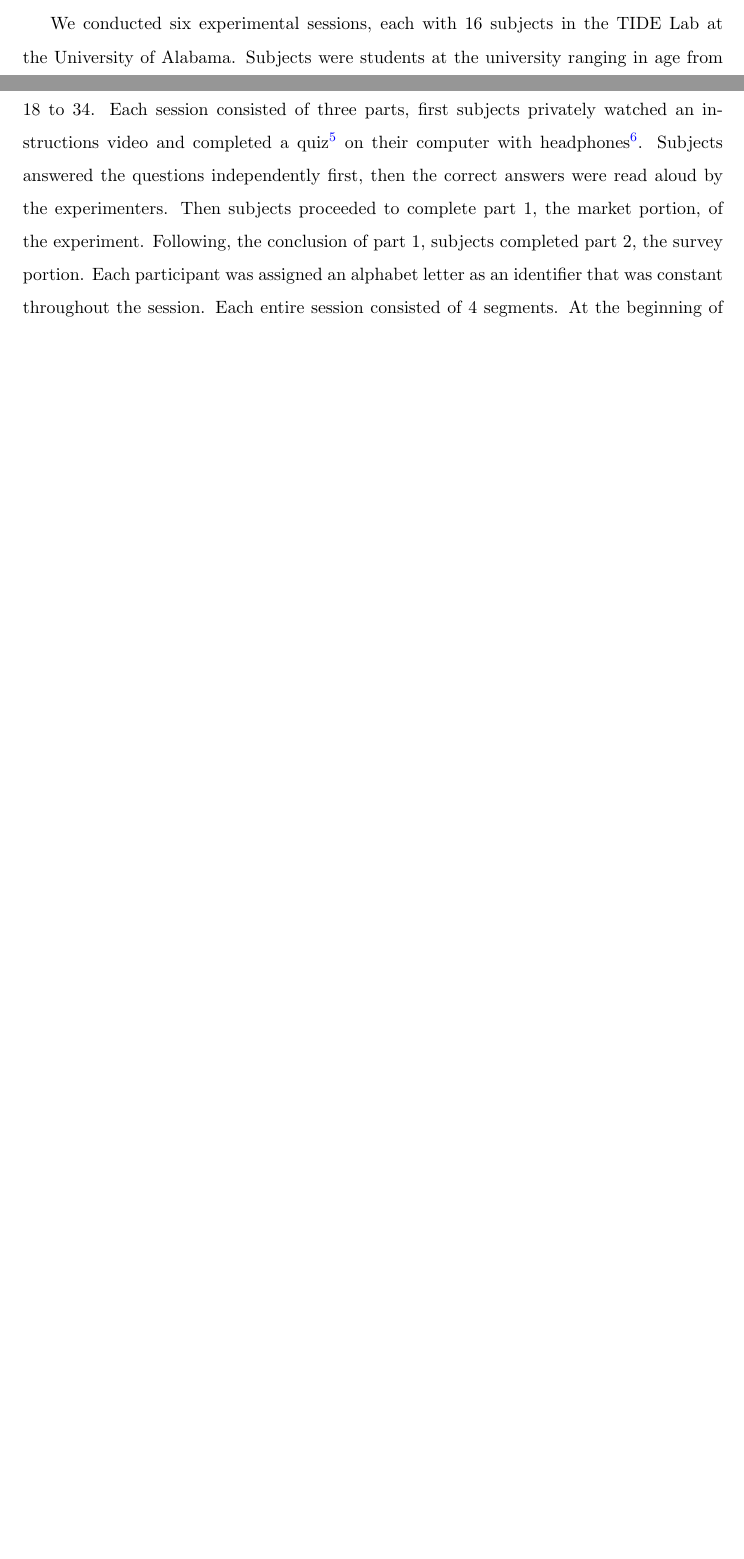
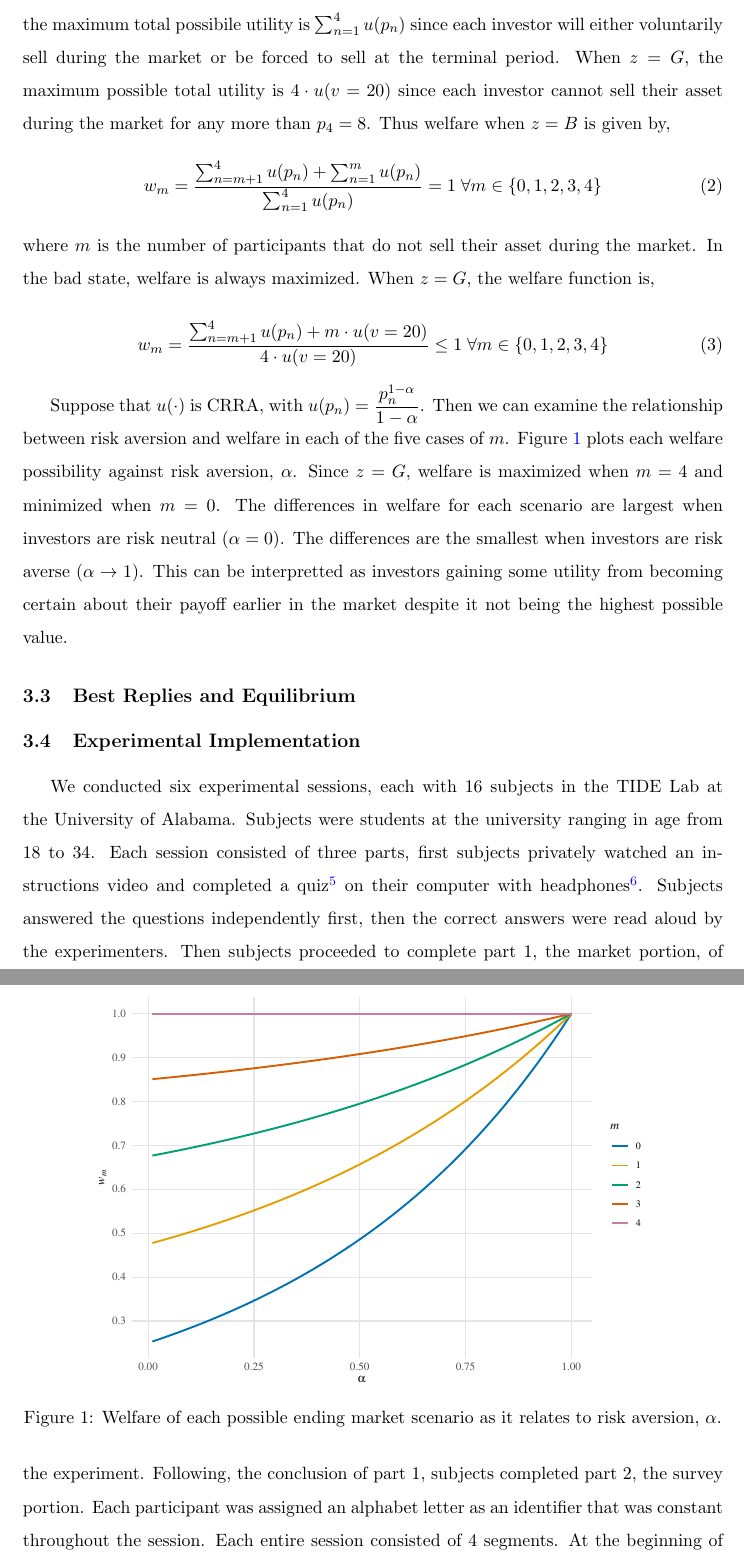
Before and after one commit to calebeynon/MarketRuns, a LaTeX document (analysis/paper/main.tex): two parts of pages 8 and 9 of 54 before the commit and two parts of pages 9 and 10 of 56 after it, joined at a grey line, cut at the place of the change, the shorter picture padded with empty space. Compiled offline with pdfLaTeX.

Commit message:
Add theoretical welfare plot and paper section (#106) (#107)
* Add theoretical welfare plot by alpha parameter (#106)

- Create R script plotting 5 welfare lines (m = 0–4) against risk-aversion α ∈ (0, 1]
- Welfare equation: w_m = (Σ p_n^{1-α} + m·v^{1-α}) / (N·v^{1-α})
- Colorblind-friendly palette, minimal ggplot2 theme, no title
- Output as PDF to analysis/output/plots/

Co-Authored-By: Claude Opus 4.6 (1M context) <noreply@anthropic.com>

* Add investor welfare theory section to paper (#106)

- Define welfare ratio for good and bad states with generic utility
- Show welfare is always 1 in bad state, bounded by [0,1] in good state
- Specialize to CRRA utility and reference welfare theory figure
- Add best replies and equilibrium subsection stub

Co-Authored-By: Claude Opus 4.6 (1M context) <noreply@anthropic.com>

* Fix price vector ordering to match p_n = 2n convention (#106)

- Reverse PRICES from c(8,6,4,2) to c(2,4,6,8) so PRICES[n] = p_n
- Add comment clarifying price indexing convention

Co-Authored-By: Claude Opus 4.6 (1M context) <noreply@anthropic.com>

---------

Co-authored-by: Claude Opus 4.6 (1M context) <noreply@anthropic.com>

```diff
--- a/analysis/paper/main.tex
+++ b/analysis/paper/main.tex
@@ -203,6 +203,40 @@ This model captures key components of a market run environment.
     \item There is uncertainty to the true state of the market that accrues over time.
     \item Investors have incentive to sell before their market counterparts if the state of the market is bad.
 \end{itemize}
+
+\subsection{Investor Welfare}
+
+We now show that early liquidations when $z = G$ decrease investor welfare. Define investor welfare as the ratio of total utility
+received by investors to the maximum total possible utility received by investors. Let $u(\cdot)$ be a generic utility function. When $z=B$, the maximum total possibile utility is $\sum_{n=1}^{4} u(p_n)$
+since each investor will either voluntarily sell during the market or be forced to sell at the terminal period. When $z=G$, the maximum possible total utility is $4 \cdot u(v=20)$ since each investor cannot sell
+their asset during the market for any more than $p_4=8$. Thus welfare when $z=B$ is given by,
+\begin{equation}
+  w_m = \dfrac{\sum_{n=m+1}^{4} u(p_n) + \sum_{n=1}^{m} u(p_n)}{\sum_{n=1}^{4} u(p_n)} = 1 \; \forall m \in \{0,1,2,3,4\}
+  \label{eq:welfare_bad}
+\end{equation}
+where $m$ is the number of participants that do not sell their asset during the market. In the bad state, welfare is always maximized. When $z=G$, the welfare function is,
+
+\begin{equation}
+  w_m = \dfrac{\sum_{n=m+1}^{4} u(p_n) + m\cdot u(v=20)}{4 \cdot u(v=20)} \le 1 \; \forall m \in \{0,1,2,3,4\}
+  \label{eq:welfare_good}
+\end{equation}
+
+Suppose that $u(\cdot)$ is CRRA, with $u(p_n) = \dfrac{p_n^{1-\alpha}}{1-\alpha}$. Then we can examine the relationship between risk aversion and welfare
+in each of the five cases of $m$. Figure \ref{fig:welfare} plots each welfare possibility against risk aversion, $\alpha$. Since $z=G$, welfare is maximized
+when $m=4$ and minimized when $m=0$. The differences in welfare for each scenario are largest when investors are risk neutral ($\alpha = 0$). The differences
+are the smallest when investors are risk averse ($\alpha \rightarrow 1$). This can be interpretted as investors gaining some utility from becoming certain about
+their payoff earlier in the market despite it not being the highest possible value.
+
+\subsection{Best Replies and Equilibrium}
+
+\begin{figure}
+  \centering
+  \includegraphics[width=0.8\linewidth]{welfare_theory.pdf}
+  \caption{Welfare of each possible ending market scenario as it relates to risk aversion, $\alpha$.}
+  \label{fig:welfare}
+\end{figure}
+
+
 
 \subsection{Experimental Implementation}
 We conducted six experimental sessions, each with 16 subjects in the TIDE Lab at the University of Alabama. Subjects were students at the university ranging in age from 18 to 34. Each session consisted of three parts, first subjects privately watched an instructions video and completed a quiz\footnote{The average quiz score on the first attempt across all six sessions was 85.7\%.} on their computer with headphones\footnote{A typed version of the video is available in \ref{sec:app_instr}, and the video can be found in the online appendix.}. Subjects answered the questions independently first, then the correct answers were read aloud by the experimenters. Then subjects proceeded to complete part 1, the market portion, of the experiment. Following, the conclusion of part 1, subjects completed part 2, the survey portion.
```
Also changed, not shown: analysis/output/plots/welfare_theory.pdf (added), 1 other file.
